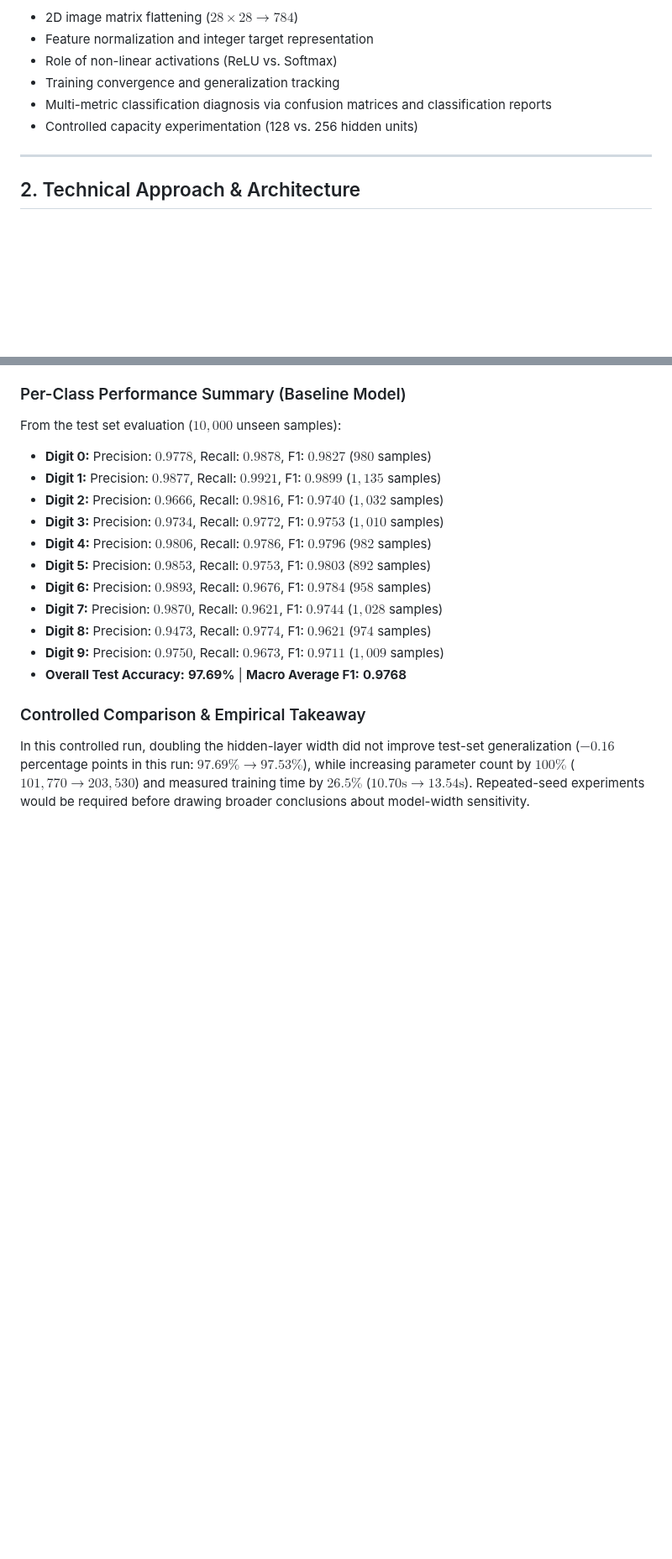
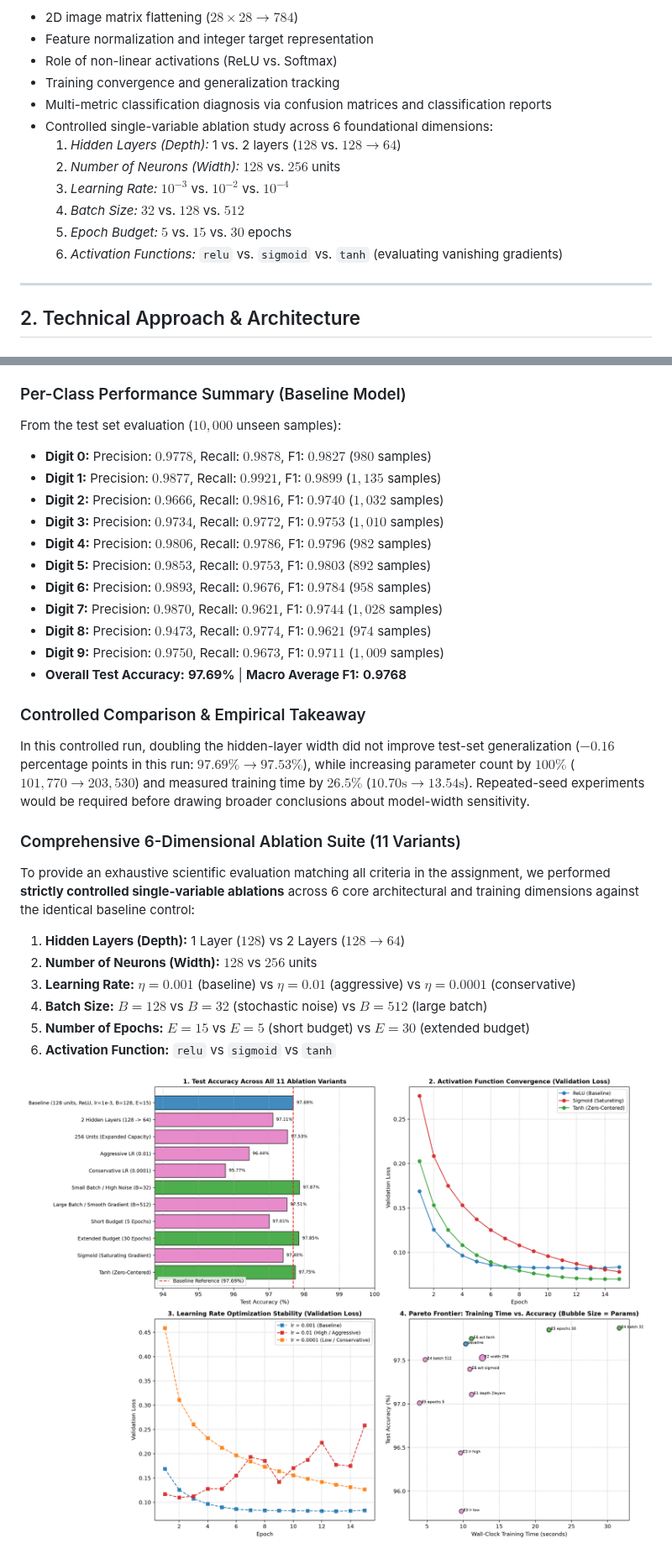
Before and after one commit to Aryan-SZ13/AIML-Recruitment-2026-Aryan-Singh, a Markdown page: README.md, 2 parts joined by grey strips. Shown at 84% size. Drawn GitHub-style; pictures changed too: docs/images/experiment_suite_comparison.png (added); blank space fills up the shorter version.

Commit message:
feat(experiments): add comprehensive 6-dimensional ablation suite

```diff
--- a/README.md
+++ b/README.md
@@ -28,7 +28,13 @@ The implementation strictly avoids high-level convolutional shortcuts (CNNs) in
 - Role of non-linear activations (ReLU vs. Softmax)
 - Training convergence and generalization tracking
 - Multi-metric classification diagnosis via confusion matrices and classification reports
-- Controlled capacity experimentation (128 vs. 256 hidden units)
+- Controlled single-variable ablation study across 6 foundational dimensions:
+  1. *Hidden Layers (Depth):* 1 vs. 2 layers ($128$ vs. $128 \to 64$)
+  2. *Number of Neurons (Width):* $128$ vs. $256$ units
+  3. *Learning Rate:* $10^{-3}$ vs. $10^{-2}$ vs. $10^{-4}$
+  4. *Batch Size:* $32$ vs. $128$ vs. $512$
+  5. *Epoch Budget:* $5$ vs. $15$ vs. $30$ epochs
+  6. *Activation Functions:* `relu` vs. `sigmoid` vs. `tanh` (evaluating vanishing gradients)
 
 ---
 
@@ -115,3 +121,17 @@ From the test set evaluation ($10,000$ unseen samples):
 ### Controlled Comparison & Empirical Takeaway
 In this controlled run, doubling the hidden-layer width did not improve test-set generalization ($-0.16$ percentage points in this run: $97.69\% \to 97.53\%$), while increasing parameter count by $100\%$ ($101,770 \to 203,530$) and measured training time by $26.5\%$ ($10.70\text{s} \to 13.54\text{s}$). Repeated-seed experiments would be required before drawing broader conclusions about model-width sensitivity.
 
+### Comprehensive 6-Dimensional Ablation Suite (11 Variants)
+
+To provide an exhaustive scientific evaluation matching all criteria in the assignment, we performed **strictly controlled single-variable ablations** across 6 core architectural and training dimensions against the identical baseline control:
+1. **Hidden Layers (Depth):** 1 Layer ($128$) vs 2 Layers ($128 \to 64$)
+2. **Number of Neurons (Width):** $128$ vs $256$ units
+3. **Learning Rate:** $\eta = 0.001$ (baseline) vs $\eta = 0.01$ (aggressive) vs $\eta = 0.0001$ (conservative)
+4. **Batch Size:** $B = 128$ vs $B = 32$ (stochastic noise) vs $B = 512$ (large batch)
+5. **Number of Epochs:** $E = 15$ vs $E = 5$ (short budget) vs $E = 30$ (extended budget)
+6. **Activation Function:** `relu` vs `sigmoid` vs `tanh`
+
+<p align="center">
+  <img src="docs/images/experiment_suite_comparison.png" alt="6-Dimensional Ablation Suite Comparison" width="850"/>
+</p>
+
```
Also changed, not shown: other parts of README.md (+33 -3 lines), 7 other files.
